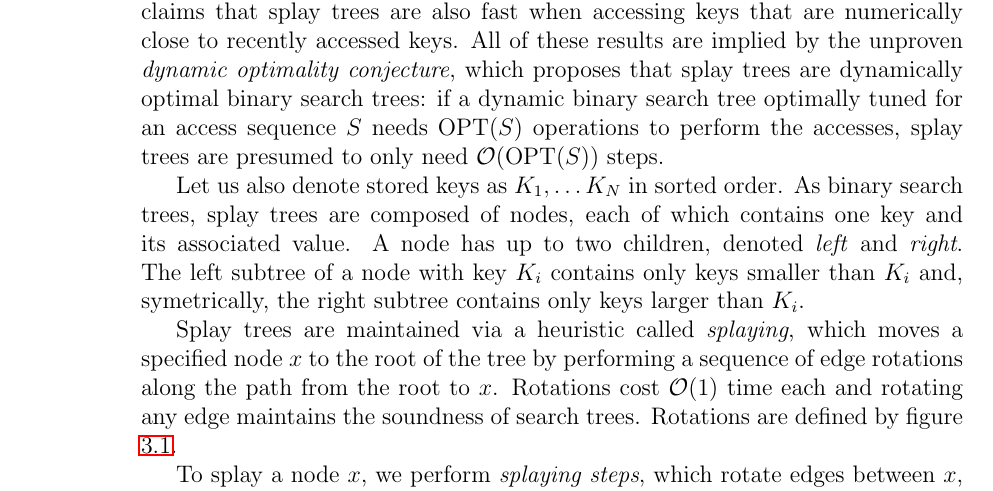
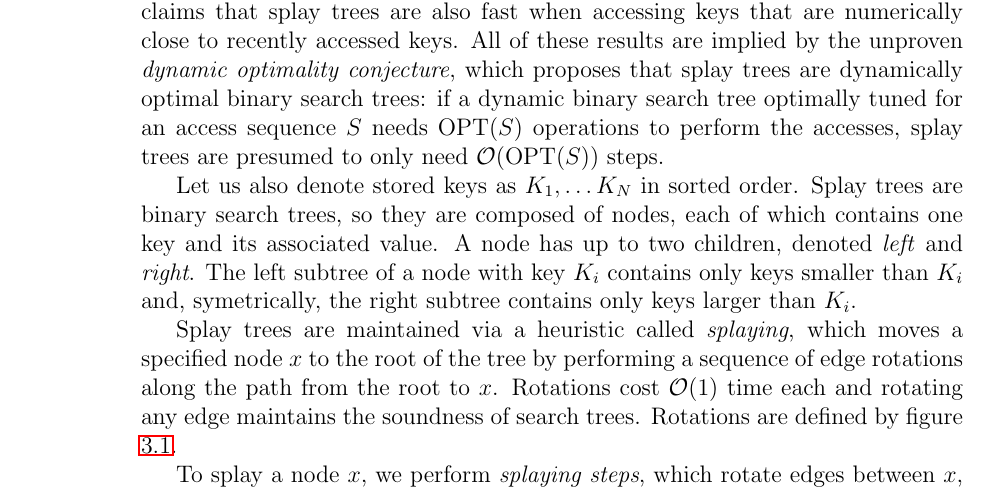
Before and after one commit to agentydragon/thesis, a LaTeX thesis (text/thesis.tex, which reads text/splay.tex): part of page 14 of 48, cut so that both start at the same text. Compiled offline with pdfLaTeX.

Commit message:
Less confusing wording in splay tree

```diff
--- a/text/splay.tex
+++ b/text/splay.tex
@@ -23,8 +23,8 @@ sequence $S$ needs $\mathrm{OPT}(S)$ operations to perform the accesses, splay
 trees are presumed to only need $\O(\mathrm{OPT}(S))$ steps.
 
 Let us also denote stored keys as $K_1,\ldots K_N$ in sorted order.
-As binary search trees, splay trees are composed of nodes, each of which
-contains one key and its associated value. A node has up to two children,
+Splay trees are binary search trees, so they are composed of nodes, each of
+which contains one key and its associated value. A node has up to two children,
 denoted \emph{left} and \emph{right}.
 The left subtree of a node with key $K_i$ contains only keys smaller than $K_i$
 and, symetrically, the right subtree contains only keys larger than $K_i$.
```
